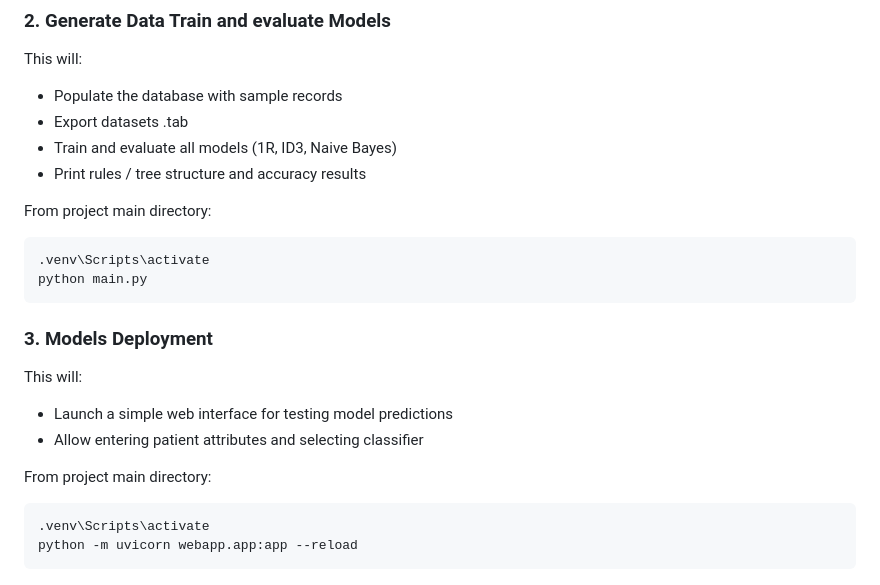
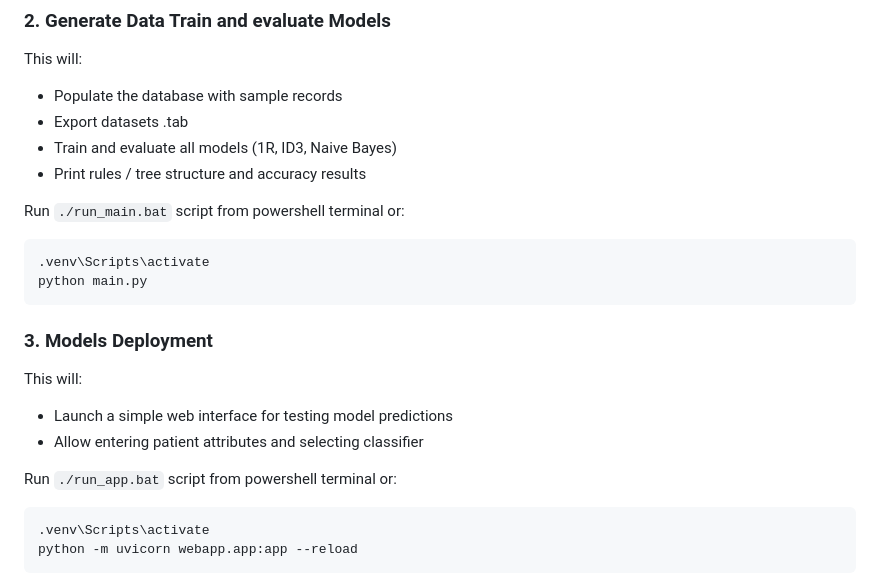
Before and after one commit to Wocck/ISEL_ML, a Markdown page: README.md, the part around the change. GitHub-like rendering.

````diff
--- a/README.md
+++ b/README.md
@@ -92,7 +92,7 @@ This will:
 - Train and evaluate all models (1R, ID3, Naive Bayes)
 - Print rules / tree structure and accuracy results
 
-From project main directory:
+Run `./run_main.bat` script from powershell terminal or:
 ```bash
 .venv\Scripts\activate
 python main.py
@@ -104,7 +104,7 @@ This will:
 - Launch a simple web interface for testing model predictions
 - Allow entering patient attributes and selecting classifier
 
-From project main directory:
+Run `./run_app.bat` script from powershell terminal or:
 ```bash
 .venv\Scripts\activate
 python -m uvicorn webapp.app:app --reload
````
